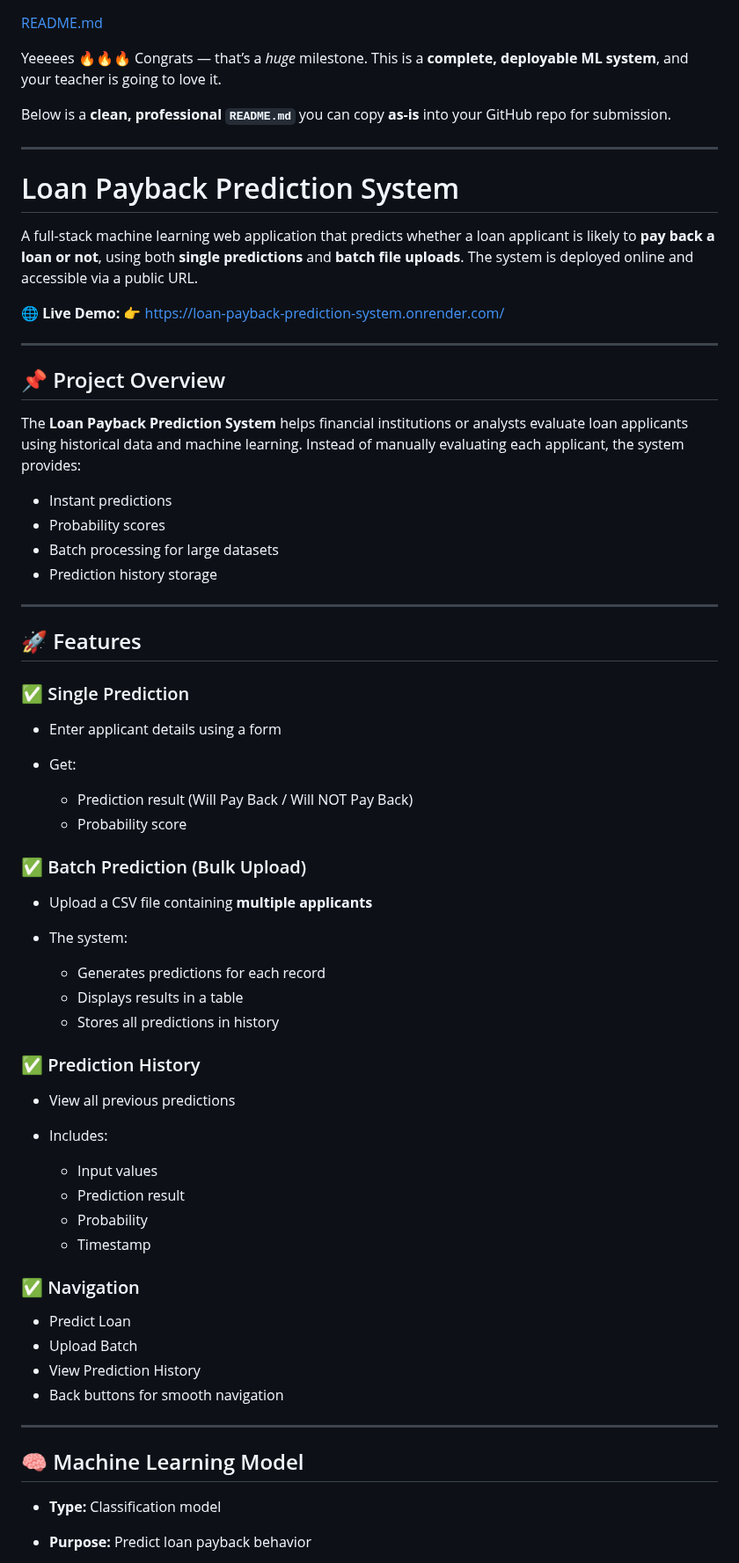
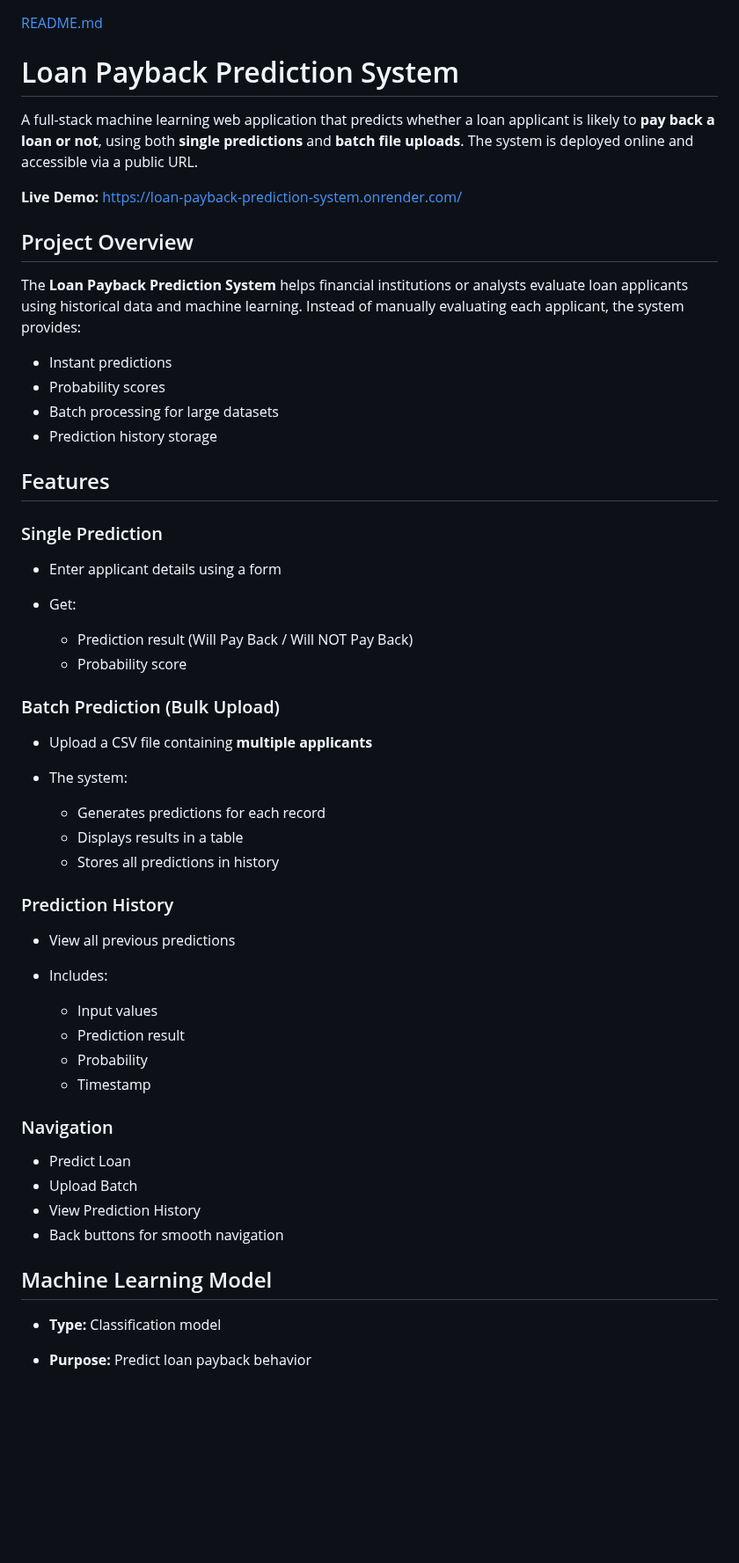
Before and after one commit to Kirengaolivier/loan-payback-prediction-system, a Markdown page: README.md, the part around one of its changes. Shown at 88% size. Rendered like a GitHub page; blank space fills up the shorter version.

```diff
--- a/README.md
+++ b/README.md
@@ -1,23 +1,14 @@
 [README.md](https://github.com/user-attachments/files/24324396/README.md)
-
-Yeeeees 🔥🔥🔥
-Congrats — that’s a *huge* milestone. This is a **complete, deployable ML system**, and your teacher is going to love it.
-
-Below is a **clean, professional `README.md`** you can copy **as-is** into your GitHub repo for submission.
-
----
 
 # Loan Payback Prediction System
 
 A full-stack machine learning web application that predicts whether a loan applicant is likely to **pay back a loan or not**, using both **single predictions** and **batch file uploads**.
 The system is deployed online and accessible via a public URL.
 
-🌐 **Live Demo:**
-👉 [https://loan-payback-prediction-system.onrender.com/](https://loan-payback-prediction-system.onrender.com/)
+ **Live Demo:**
+ [https://loan-payback-prediction-system.onrender.com/](https://loan-payback-prediction-system.onrender.com/)
 
----
-
-## 📌 Project Overview
+## Project Overview
 
 The **Loan Payback Prediction System** helps financial institutions or analysts evaluate loan applicants using historical data and machine learning.
 Instead of manually evaluating each applicant, the system provides:
@@ -27,11 +18,9 @@ Instead of manually evaluating each applicant, the system provides:
 * Batch processing for large datasets
 * Prediction history storage
 
----
+## Features
 
-## 🚀 Features
-
-### ✅ Single Prediction
+### Single Prediction
 
 * Enter applicant details using a form
 * Get:
@@ -39,7 +28,7 @@ Instead of manually evaluating each applicant, the system provides:
   * Prediction result (Will Pay Back / Will NOT Pay Back)
   * Probability score
 
-### ✅ Batch Prediction (Bulk Upload)
+### Batch Prediction (Bulk Upload)
 
 * Upload a CSV file containing **multiple applicants**
 * The system:
@@ -48,7 +37,7 @@ Instead of manually evaluating each applicant, the system provides:
   * Displays results in a table
   * Stores all predictions in history
 
-### ✅ Prediction History
+### Prediction History
 
 * View all previous predictions
 * Includes:
@@ -58,16 +47,14 @@ Instead of manually evaluating each applicant, the system provides:
   * Probability
   * Timestamp
 
-### ✅ Navigation
+### Navigation
 
 * Predict Loan
 * Upload Batch
 * View Prediction History
 * Back buttons for smooth navigation
 
----
-
-## 🧠 Machine Learning Model
+## Machine Learning Model
 
 * **Type:** Classification model
 * **Purpose:** Predict loan payback behavior
```
Also changed, not shown: other parts of README.md (+15 -52 lines).
